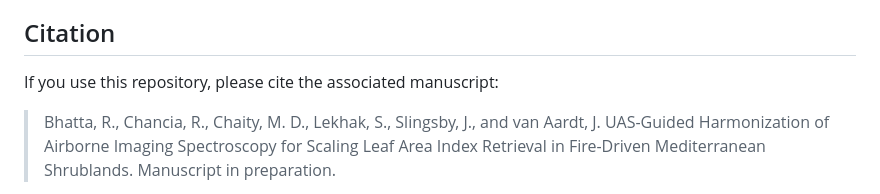
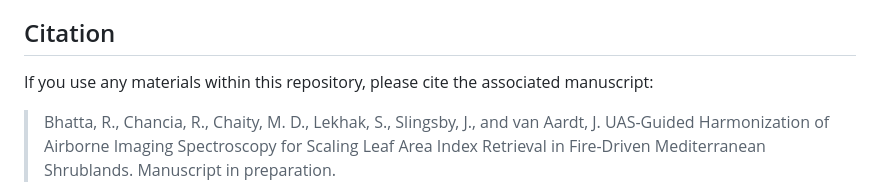
Before and after one commit to Bhatta6190/Imaging-Spectroscopy-Based-LAI-Modeling-in-Shrublands, a Markdown page: README.md, the part around the change. GitHub-like rendering.

```diff
--- a/README.md
+++ b/README.md
@@ -104,7 +104,7 @@ Users should refer to the manuscript for detailed methodological context, includ
 
 ## Citation
 
-If you use this repository, please cite the associated manuscript:
+If you use any materials within this repository, please cite the associated manuscript:
 
 > Bhatta, R., Chancia, R., Chaity, M. D., Lekhak, S., Slingsby, J., and van Aardt, J. UAS-Guided Harmonization of Airborne Imaging Spectroscopy for Scaling Leaf Area Index Retrieval in Fire-Driven Mediterranean Shrublands. Manuscript in preparation.
 
```
